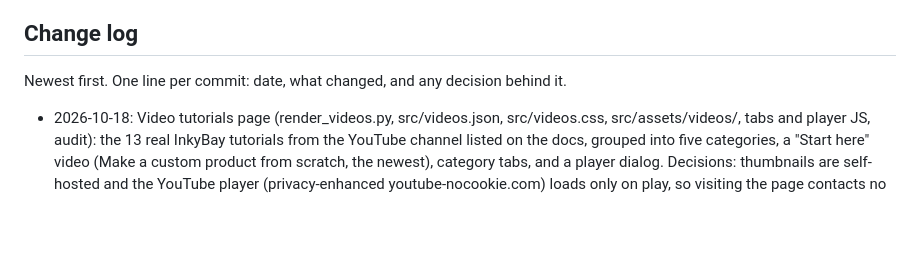
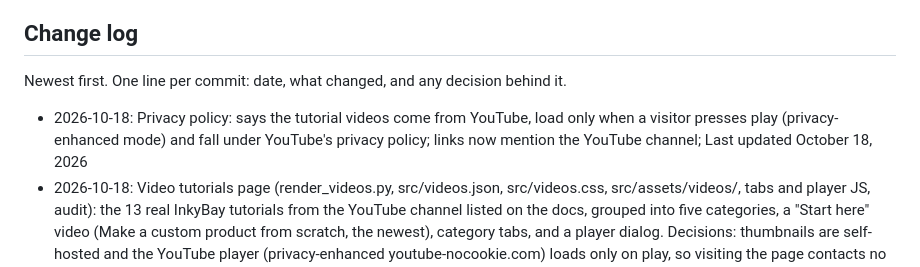
Before and after one commit to aowshad/inkybay-website, a Markdown page: CLAUDE.md, the part around the change. GitHub-like rendering; blank space fills up the shorter version.

Commit message:
Privacy policy: YouTube tutorial videos
Co-Authored-By: Claude Opus 5.5 <noreply@anthropic.com>

```diff
--- a/CLAUDE.md
+++ b/CLAUDE.md
@@ -757,6 +757,7 @@ same number of links as `nav.json`. Setup once: `python3 -m pip install --user p
 
 Newest first. One line per commit: date, what changed, and any decision behind it.
 
+- 2026-10-18: Privacy policy: says the tutorial videos come from YouTube, load only when a visitor presses play (privacy-enhanced mode) and fall under YouTube's privacy policy; links now mention the YouTube channel; Last updated October 18, 2026
 - 2026-10-18: Video tutorials page (render_videos.py, src/videos.json, src/videos.css, src/assets/videos/, tabs and player JS, audit): the 13 real InkyBay tutorials from the YouTube channel listed on the docs, grouped into five categories, a "Start here" video (Make a custom product from scratch, the newest), category tabs, and a player dialog. Decisions: thumbnails are self-hosted and the YouTube player (privacy-enhanced youtube-nocookie.com) loads only on play, so visiting the page contacts no third party; every play link is a real YouTube link for no-JS visitors; titles rewritten in sentence case ("How to Set Printing Types & Pricing | Inkybay Product Designer" becomes "How to set printing types and pricing")
 - 2026-10-16: Changelog subheadings (your call): every entry has a one-line "summary" shown under its title on the list and under the H1 on its page (it is also the page's meta description); the build stops if one is missing
 - 2026-10-16: Changelog detail pages (your call): every entry gets its own page at changelog/<slug>/ (breadcrumb, date and pills, H1, lead, In this update, optional Markdown body, newer / older, All updates); the list now shows only the date, pills, linked title and Read update. The audit covers the list and both entry pages
```
Also changed, not shown: src/legal/privacy-policy.md (+3 -2 lines).
